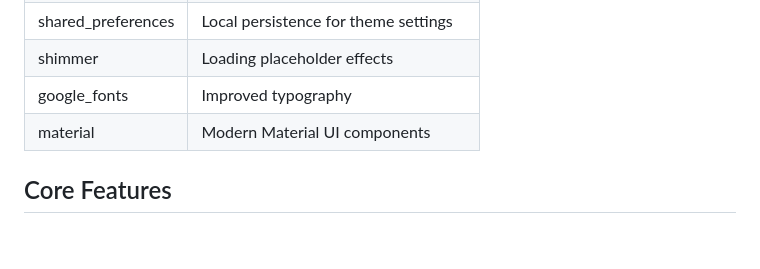
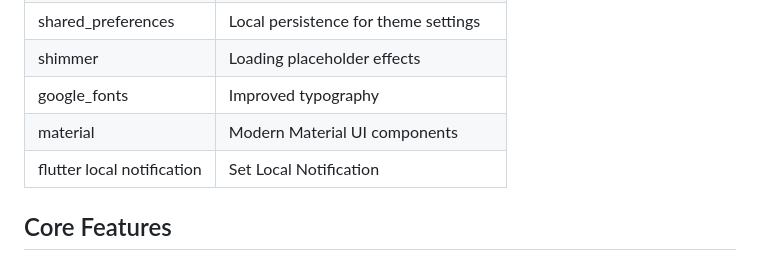
Before and after one commit to Cybogeek/Journal-App, a Markdown page: todo_app/README.md, the part around one of its changes. Drawn GitHub-style; blank space fills up the shorter version.

Commit message:
Update README
Added information about local notifications to the README.

```diff
--- a/todo_app/README.md
+++ b/todo_app/README.md
@@ -121,6 +121,7 @@ lib/
 | shimmer            | Loading placeholder effects          |
 | google_fonts       | Improved typography                  |
 | material           | Modern Material UI components        |
+|flutter local notification| Set Local Notification |
 
 ## Core Features
 
```
Also changed, not shown: other parts of todo_app/README.md (+1 -1 lines).
